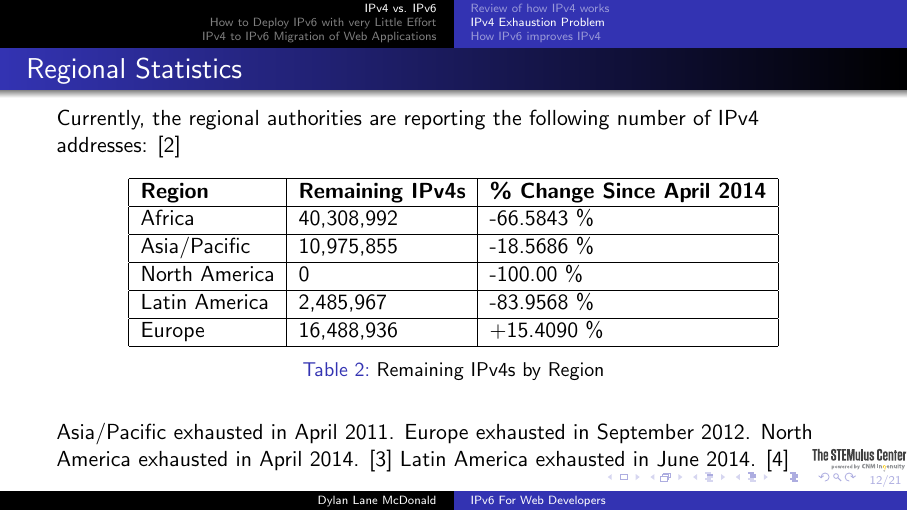
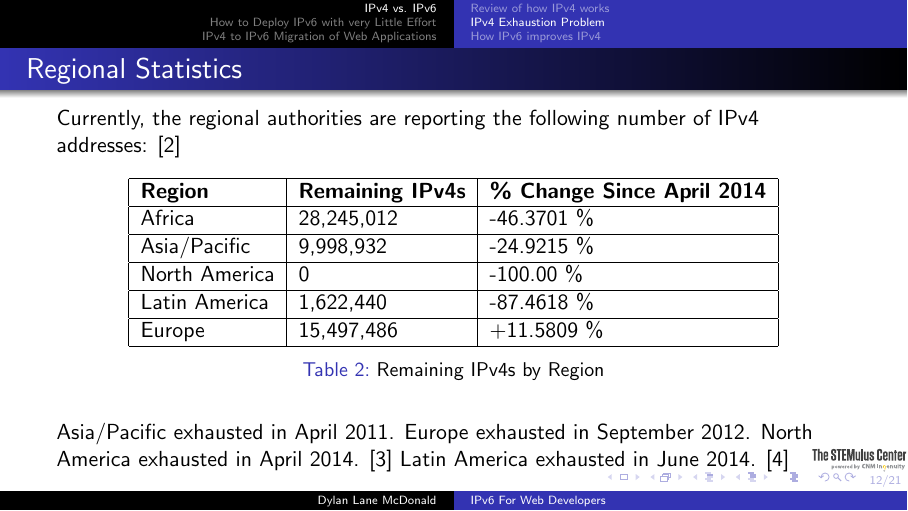
Before and after one commit to deepdivedylan/latex-slides, LaTeX slides (ipv6/ipv6.tex): page 33 of 62. Compiled offline with pdfLaTeX.

Commit message:
Updated IPv6 statistics

```diff
--- a/ipv6/ipv6.tex
+++ b/ipv6/ipv6.tex
@@ -228,15 +228,15 @@ Currently, the regional authorities are reporting the following number of IPv4 a
 \hline
 \textbf{Region} & \textbf{Remaining IPv4s} & \textbf{\% Change Since April 2014}\\
 \hline
-Africa & 40,308,992 & -66.5843 \%\\
+Africa & 28,245,012 & -46.3701 \%\\
 \hline
-Asia/Pacific & 10,975,855 & -18.5686 \%\\
+Asia/Pacific & 9,998,932 & -24.9215 \%\\
 \hline
 North America & 0 & -100.00 \%\\
 \hline
-Latin America & 2,485,967 & -83.9568 \%\\
+Latin America & 1,622,440 & -87.4618 \%\\
 \hline
-Europe & 16,488,936 & +15.4090 \%\\
+Europe & 15,497,486 & +11.5809 \%\\
 \hline
 \end{tabular}
 \caption{Remaining IPv4s by Region}
```
